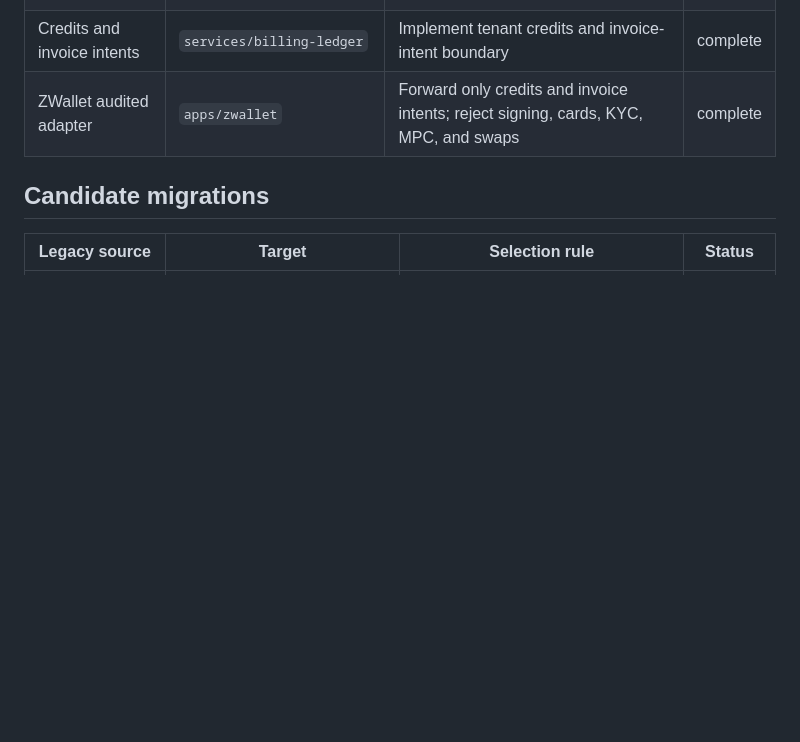
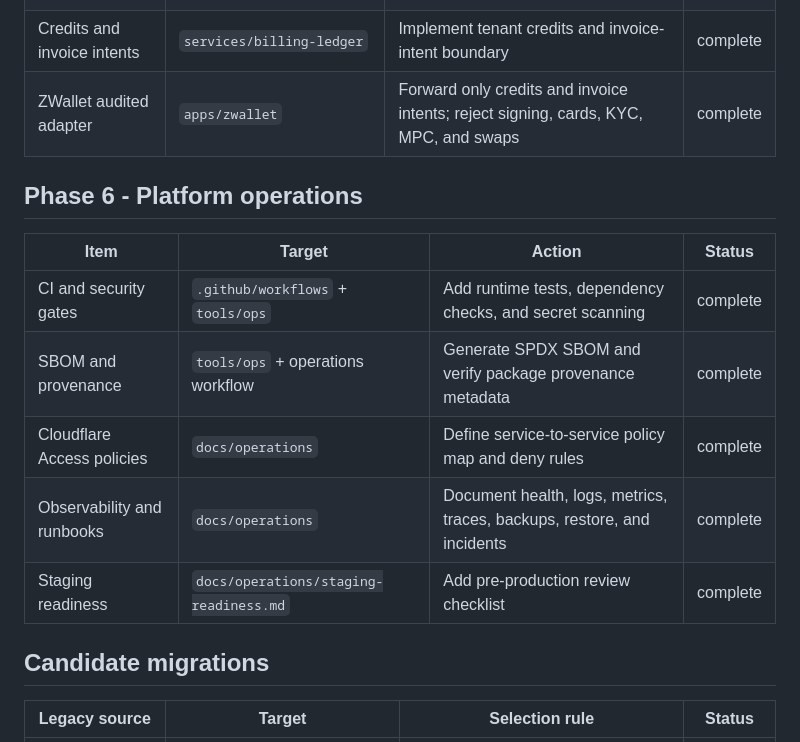
Before and after one commit to cvsz/z-platform, a Markdown page: docs/migration/manifest.md, the part around the change. Rendered like a GitHub page; blank space fills up the shorter version.

Commit message:
Record platform operations completion

```diff
--- a/docs/migration/manifest.md
+++ b/docs/migration/manifest.md
@@ -62,6 +62,16 @@ Source repository: `cvsz/zeaz-platform`
 | Credits and invoice intents | `services/billing-ledger` | Implement tenant credits and invoice-intent boundary | complete |
 | ZWallet audited adapter | `apps/zwallet` | Forward only credits and invoice intents; reject signing, cards, KYC, MPC, and swaps | complete |
 
+## Phase 6 - Platform operations
+
+| Item | Target | Action | Status |
+|---|---|---|---|
+| CI and security gates | `.github/workflows` + `tools/ops` | Add runtime tests, dependency checks, and secret scanning | complete |
+| SBOM and provenance | `tools/ops` + operations workflow | Generate SPDX SBOM and verify package provenance metadata | complete |
+| Cloudflare Access policies | `docs/operations` | Define service-to-service policy map and deny rules | complete |
+| Observability and runbooks | `docs/operations` | Document health, logs, metrics, traces, backups, restore, and incidents | complete |
+| Staging readiness | `docs/operations/staging-readiness.md` | Add pre-production review checklist | complete |
+
 ## Candidate migrations
 
 | Legacy source | Target | Selection rule | Status |
```
